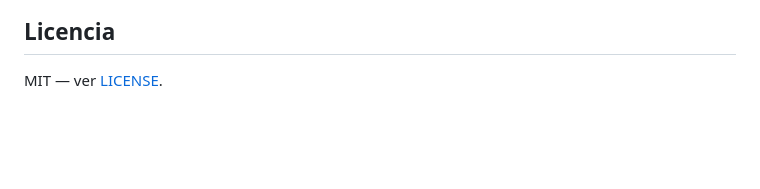
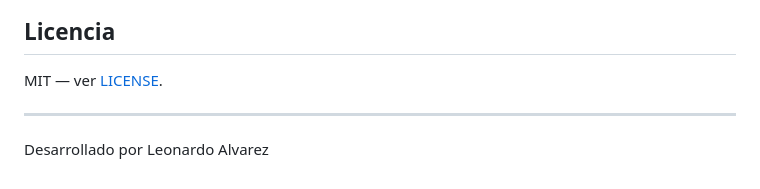
Before and after one commit to alvarezleonardo/tokenscope, a Markdown page: README.md, the part around the change. GitHub-like rendering; blank space fills up the shorter version.

Commit message:
docs: agrega autor al README

```diff
--- a/README.md
+++ b/README.md
@@ -251,3 +251,7 @@ El core es independiente — CLI y Web son clientes del mismo core.
 ## Licencia
 
 MIT — ver [LICENSE](LICENSE).
+
+---
+
+Desarrollado por Leonardo Alvarez
```
